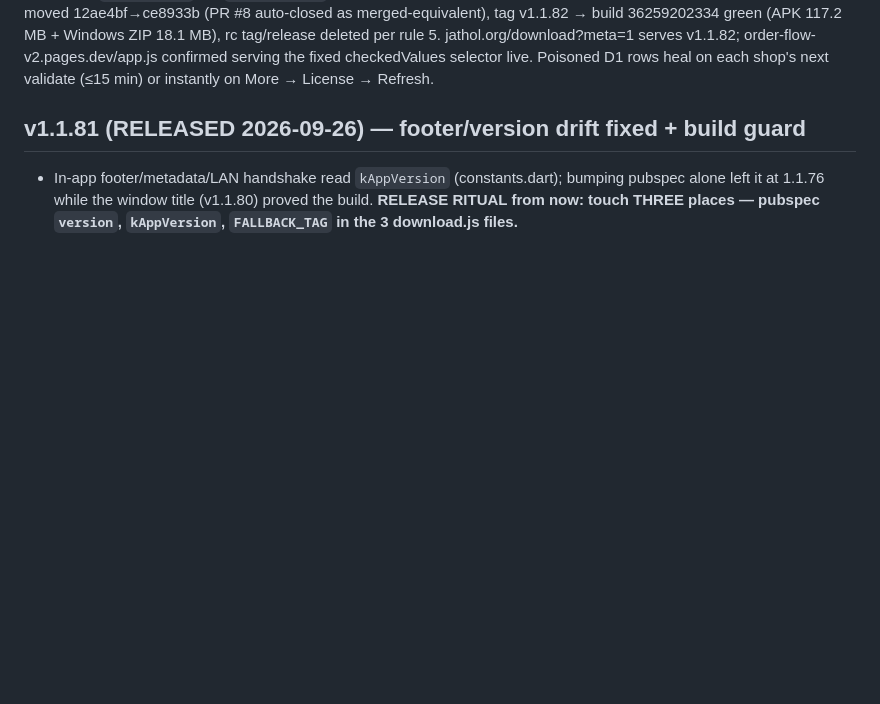
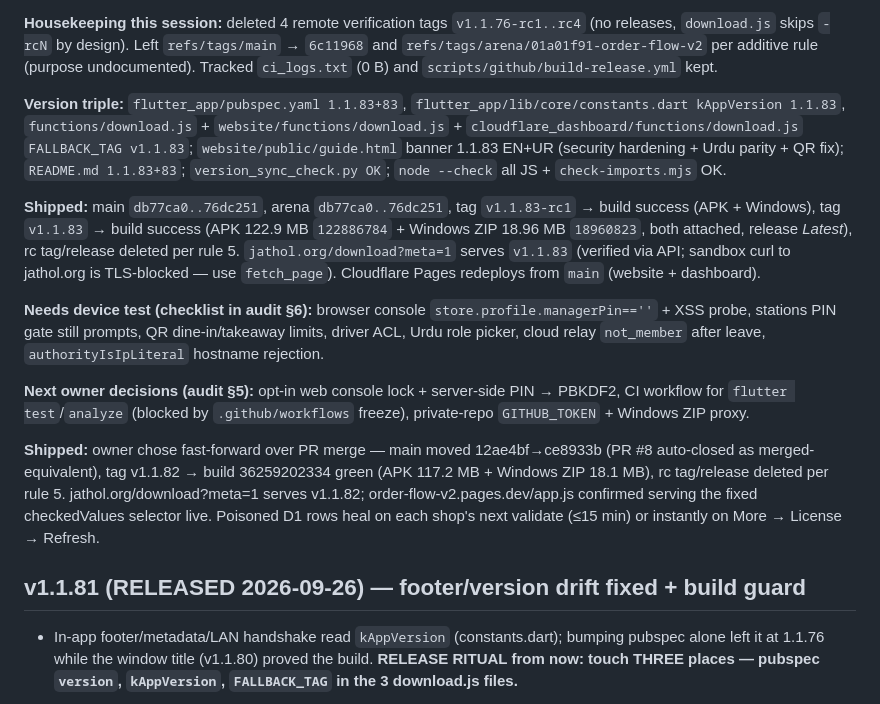
Before and after one commit to juttjathol/Order-Flow-V2, a Markdown page: docs/HANDOFF.md, the part around one of its changes. Rendered like a GitHub page; blank space fills up the shorter version.

```diff
--- a/docs/HANDOFF.md
+++ b/docs/HANDOFF.md
@@ -94,3 +113,13 @@ Guide (EN+UR): §24 Plans — dashboard change → More → License → Refresh,
+**Housekeeping this session:** deleted 4 remote verification tags `v1.1.76-rc1..rc4` (no releases, `download.js` skips `-rcN` by design). Left `refs/tags/main` → `6c11968` and `refs/tags/arena/01a01f91-order-flow-v2` per additive rule (purpose undocumented). Tracked `ci_logs.txt` (0 B) and `scripts/github/build-release.yml` kept.
+
+**Version triple:** `flutter_app/pubspec.yaml 1.1.83+83`, `flutter_app/lib/core/constants.dart kAppVersion 1.1.83`, `functions/download.js` + `website/functions/download.js` + `cloudflare_dashboard/functions/download.js` `FALLBACK_TAG v1.1.83`; `website/public/guide.html` banner 1.1.83 EN+UR (security hardening + Urdu parity + QR fix); `README.md 1.1.83+83`; `version_sync_check.py OK`; `node --check` all JS + `check-imports.mjs` OK.
+
+**Shipped:** main `db77ca0..76dc251`, arena `db77ca0..76dc251`, tag `v1.1.83-rc1` → build success (APK + Windows), tag `v1.1.83` → build success (APK 122.9 MB `122886784` + Windows ZIP 18.96 MB `18960823`, both attached, release *Latest*), rc tag/release deleted per rule 5. `jathol.org/download?meta=1` serves `v1.1.83` (verified via API; sandbox curl to jathol.org is TLS-blocked — use `fetch_page`). Cloudflare Pages redeploys from `main` (website + dashboard).
+
+**Needs device test (checklist in audit §6):** browser console `store.profile.managerPin==''` + XSS probe, stations PIN gate still prompts, QR dine-in/takeaway limits, driver ACL, Urdu role picker, cloud relay `not_member` after leave, `authorityIsIpLiteral` hostname rejection.
+
+**Next owner decisions (audit §5):** opt-in web console lock + server-side PIN → PBKDF2, CI workflow for `flutter test`/`analyze` (blocked by `.github/workflows` freeze), private-repo `GITHUB_TOKEN` + Windows ZIP proxy.
+
 **Shipped:** owner chose fast-forward over PR merge — main moved 12ae4bf→ce8933b (PR #8 auto-closed as merged-equivalent), tag v1.1.82 → build 36259202334 green (APK 117.2 MB + Windows ZIP 18.1 MB), rc tag/release deleted per rule 5. jathol.org/download?meta=1 serves v1.1.82; order-flow-v2.pages.dev/app.js confirmed serving the fixed checkedValues selector live. Poisoned D1 rows heal on each shop's next validate (≤15 min) or instantly on More → License → Refresh.
 
 ## v1.1.81 (RELEASED 2026-09-26) — footer/version drift fixed + build guard
```
Also changed, not shown: other parts of docs/HANDOFF.md (+21 -2 lines).
